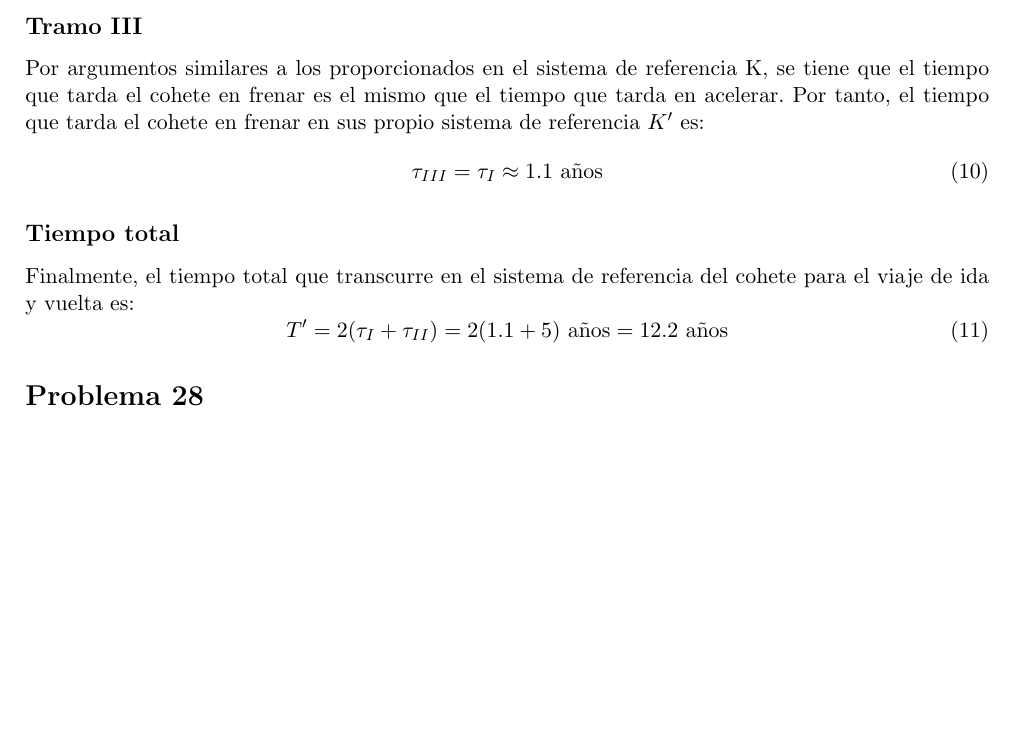
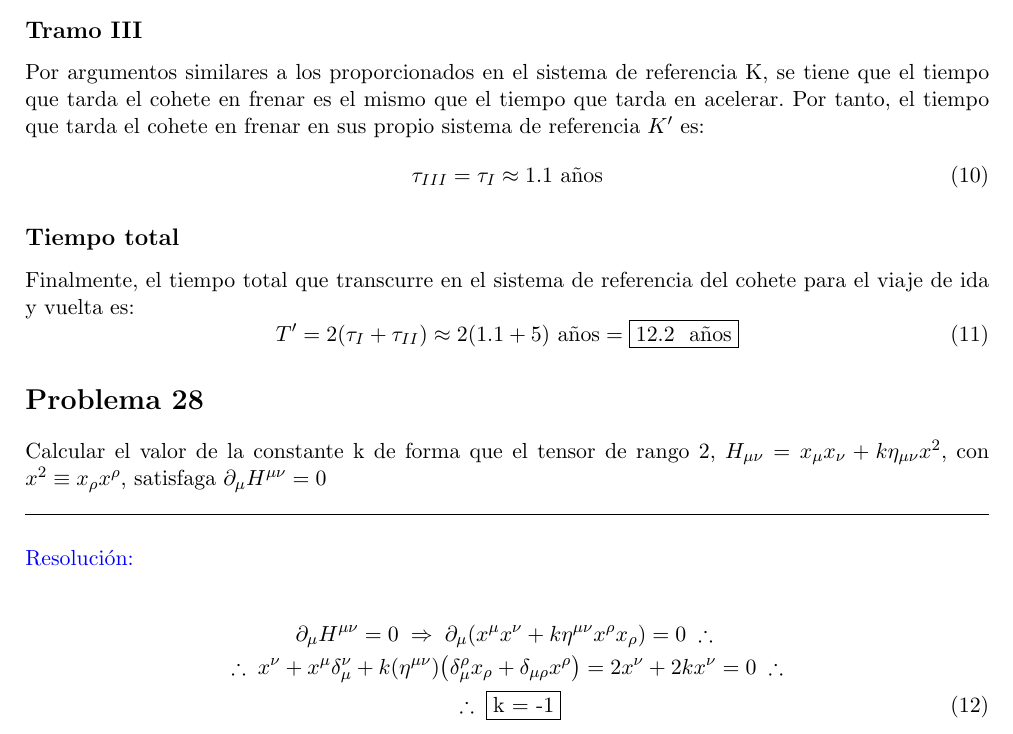
Before and after one commit to Joan271/Entrega-3, a LaTeX document (Entrega_3.tex): part of page 3 of 3, cut so that both start at the same text, the shorter picture padded with empty space. Compiled offline with pdfLaTeX.

Commit message:
Recuadrado y ejercicio 28 resuetlo

```diff
--- a/Entrega_3.tex
+++ b/Entrega_3.tex
@@ -93,8 +93,18 @@ Por argumentos similares a los proporcionados en el sistema de referencia K, se
 \subsection*{Tiempo total}
 Finalmente, el tiempo total que transcurre en el sistema de referencia del cohete para el viaje de ida y vuelta es:
 \begin{equation}
-    T' = 2(\tau_I + \tau_{II}) = 2(1.1 + 5) \textrm{ años} = 12.2 \textrm{ años}
+    T' = 2(\tau_I + \tau_{II}) \approx 2(1.1 + 5) \textrm{ años} = \fbox{12.2 \textrm{ años}}
 \end{equation}
 \section*{Problema 28}
-
+Calcular el valor de la constante k de forma que el tensor de rango 2,
+ $H_{\mu\nu} =x_\mu x_\nu +k\eta_{\mu\nu}x^2$, con $x^2 \equiv x_\rho x^\rho$, satisfaga $\partial_\mu H^{\mu\nu} = 0$
+ \vspace*{1em}
+ \hrule
+ \vspace*{1em}
+ {\color{blue} Resolución:}\\
+ \begin{gather}
+    \partial_\mu H^{\mu\nu} = 0 \;\Rightarrow\; \partial_\mu (x^\mu x^\nu + k\eta^{\mu\nu}x^\rho x_\rho) = 0 \;\therefore\;\nonumber\\
+    \;\therefore\; x^\nu + x^\mu\delta_\mu^\nu + k\qty(\eta^{\mu\nu})\qty(\delta_\mu^\rho x_\rho + \delta_{\mu\rho}x^\rho) = 2x^\nu + 2kx^\nu = 0 \;\therefore\;\nonumber\\
+    \;\therefore\;  \fbox{k = -1}
+ \end{gather}
 \end{document}
```
Also changed, not shown: Entrega_3.pdf, Entrega_3.tex (2 more changed lines).
